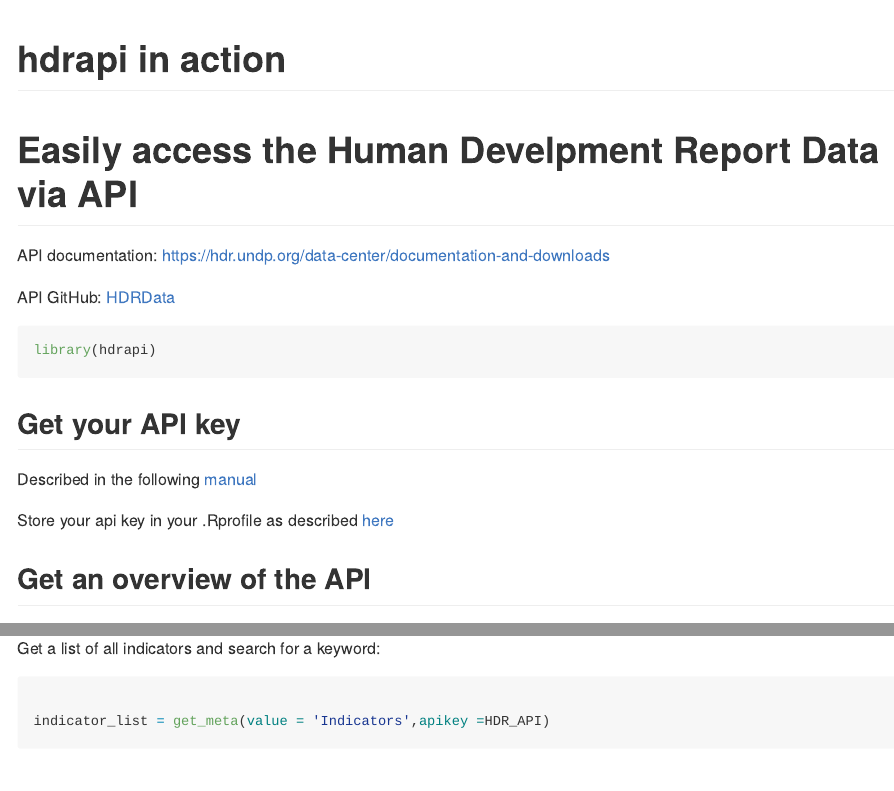
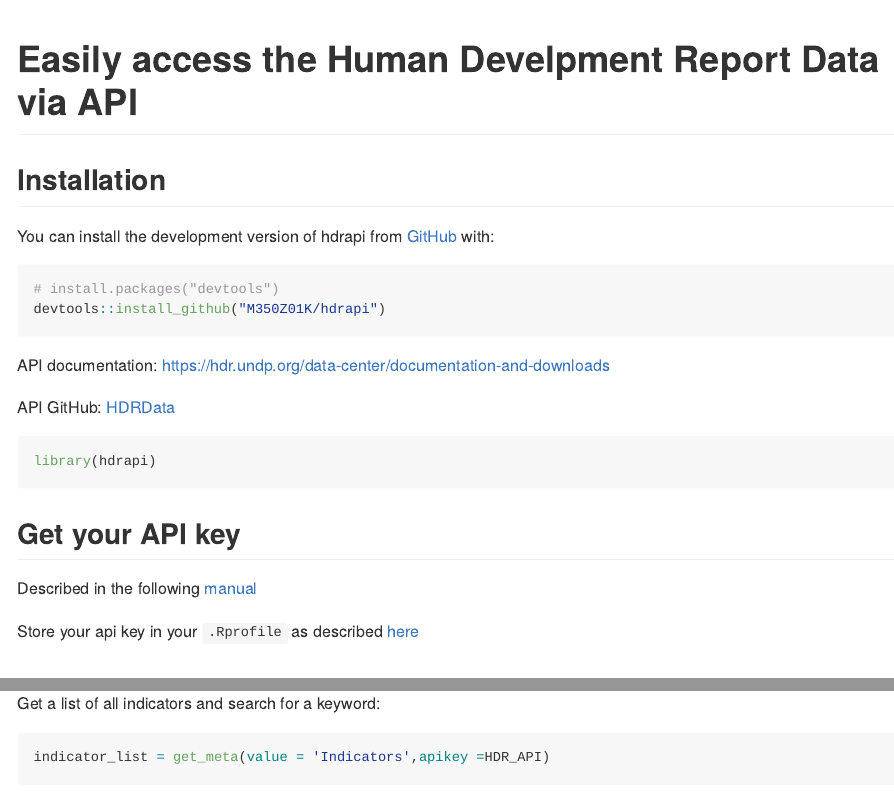
Before and after one commit to M350Z01K/hdrapi, an R Markdown document (README.Rmd): the page in a window 1100 px wide, from its top, and a second part further down, joined at a grey line. Rendered offline with R 4.5, knitr and Pandoc, with nearby package versions; both versions are drawn in the output format of the newer one; some code elsewhere in the file could not run offline.

Commit message:
update
added readme and deleted vignette folder and its content

````diff
--- a/vignettes/package_in_action.Rmd
+++ b/README.Rmd
@@ -1,20 +1,28 @@
 ---
-title: "hdrapi in action"
-output: rmarkdown::html_vignette
-vignette: >
-  %\VignetteIndexEntry{hdrapi in action}
-  %\VignetteEngine{knitr::rmarkdown}
-  %\VignetteEncoding{UTF-8}
+output: github_document
 ---
+
+<!-- README.md is generated from README.Rmd. Please edit that file -->
 
 ```{r, include = FALSE}
 knitr::opts_chunk$set(
   collapse = TRUE,
-  comment = "#>"
+  comment = "#>",
+  fig.path = "man/figures/README-",
+  out.width = "100%"
 )
 ```
 
 # Easily access the Human Develpment Report Data via API
+
+## Installation
+
+You can install the development version of hdrapi from [GitHub](https://github.com/) with:
+
+``` r
+# install.packages("devtools")
+devtools::install_github("M350Z01K/hdrapi")
+```
 
 API documentation: https://hdr.undp.org/data-center/documentation-and-downloads
 
@@ -29,28 +37,24 @@ library(hdrapi)
 
 Described in the following [manual](https://hdr.undp.org/sites/default/files/2023-24_HDR/HDRO_data_api_manual.pdf)
 
-Store your api key in your .Rprofile as described [here](https://stackoverflow.com/questions/37700436/how-to-store-api-key-in-rprofile)
+Store your api key in your `.Rprofile` as described [here](https://stackoverflow.com/questions/37700436/how-to-store-api-key-in-rprofile)
 
-## Get an overview of the API
+## API overview
 
 Get a list of all indicators and search for a keyword:
 
 ```{r metadata_1}
-
 indicator_list = get_meta(value = 'Indicators',apikey =HDR_API)
 
 indicator_list[grep('education', indicator_list$name, ignore.case = T),]
-
 ```
 
 Get a list the countries and their isocodes. Search the code for a particular country (must be spelled right)
 
 ```{r metadata_2}
-
 country_list = get_meta(value = 'Countries', apikey = HDR_API)
 
 country_list[grep('mauritius', country_list$name, ignore.case = T),]
-
 ```
 
 
````
Also changed, not shown: README.md (added), README.Rmd (14 more changed lines), 2 other files.
